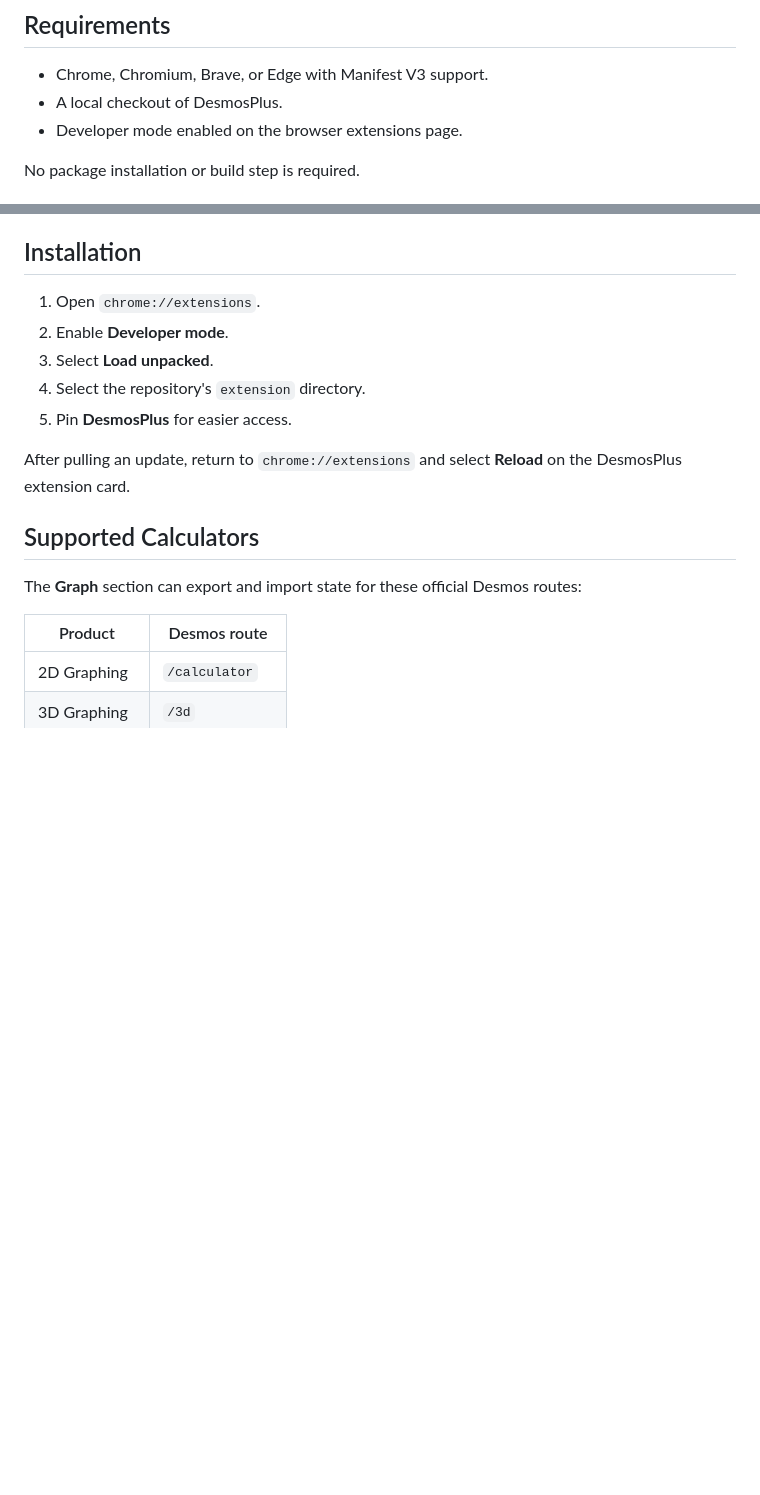
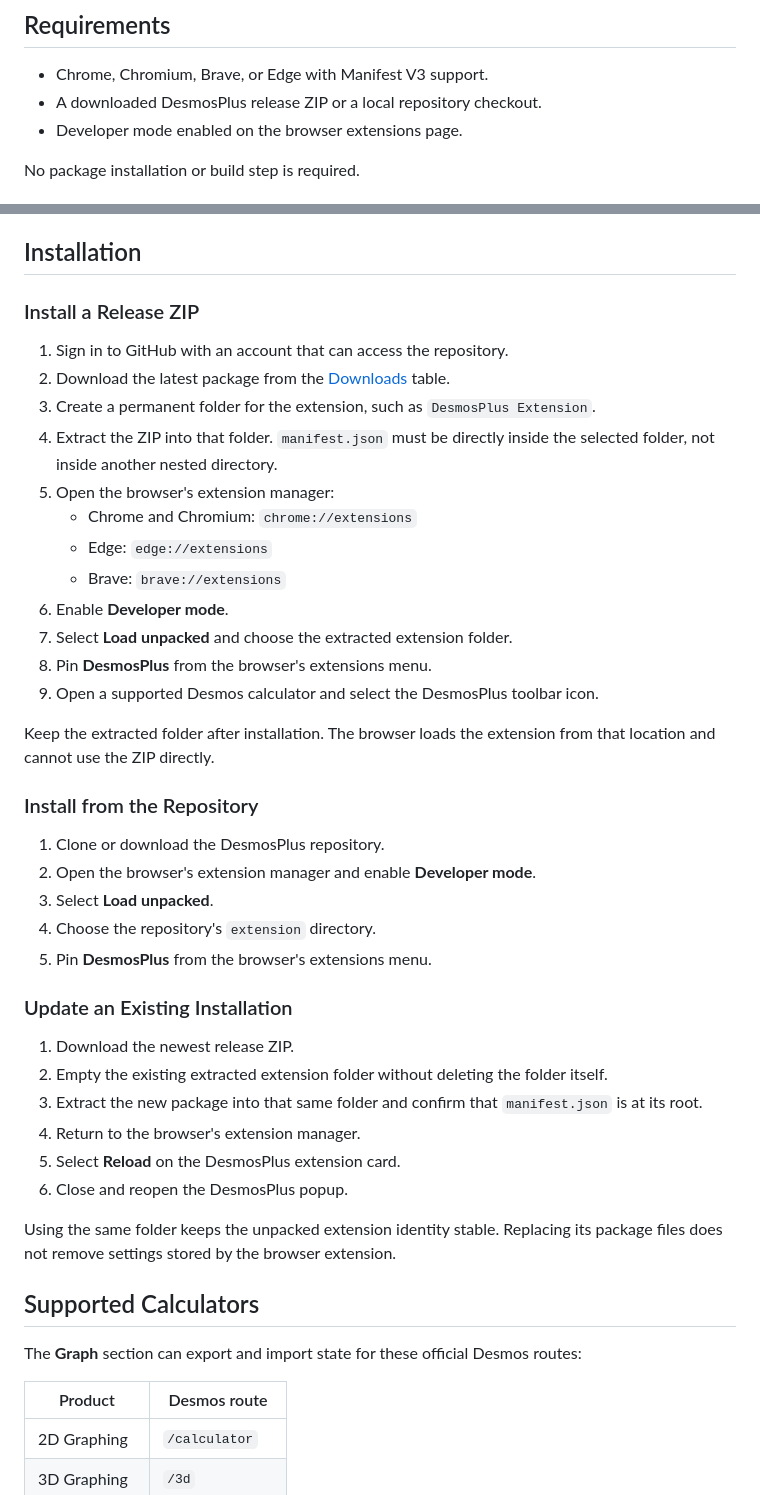
Before and after one commit to DesmosPlus/desmosplus, a Markdown page: extension.md, 2 parts joined by grey strips. Drawn GitHub-style; blank space fills up the shorter version.

Commit message:
docs: expand extension installation guide

```diff
--- a/extension.md
+++ b/extension.md
@@ -29,7 +29,7 @@ or maintained by Desmos Studio PBC.
 ## Requirements
 
 - Chrome, Chromium, Brave, or Edge with Manifest V3 support.
-- A local checkout of DesmosPlus.
+- A downloaded DesmosPlus release ZIP or a local repository checkout.
 - Developer mode enabled on the browser extensions page.
 
 No package installation or build step is required.
@@ -60,14 +60,47 @@ DesmosPlus code.
 
 ## Installation
 
-1. Open `chrome://extensions`.
-2. Enable **Developer mode**.
+### Install a Release ZIP
+
+1. Sign in to GitHub with an account that can access the repository.
+2. Download the latest package from the [Downloads](#downloads) table.
+3. Create a permanent folder for the extension, such as
+   `DesmosPlus Extension`.
+4. Extract the ZIP into that folder. `manifest.json` must be directly inside
+   the selected folder, not inside another nested directory.
+5. Open the browser's extension manager:
+   - Chrome and Chromium: `chrome://extensions`
+   - Edge: `edge://extensions`
+   - Brave: `brave://extensions`
+6. Enable **Developer mode**.
+7. Select **Load unpacked** and choose the extracted extension folder.
+8. Pin **DesmosPlus** from the browser's extensions menu.
+9. Open a supported Desmos calculator and select the DesmosPlus toolbar icon.
+
+Keep the extracted folder after installation. The browser loads the extension
+from that location and cannot use the ZIP directly.
+
+### Install from the Repository
+
+1. Clone or download the DesmosPlus repository.
+2. Open the browser's extension manager and enable **Developer mode**.
 3. Select **Load unpacked**.
-4. Select the repository's `extension` directory.
-5. Pin **DesmosPlus** for easier access.
+4. Choose the repository's `extension` directory.
+5. Pin **DesmosPlus** from the browser's extensions menu.
 
-After pulling an update, return to `chrome://extensions` and select **Reload**
-on the DesmosPlus extension card.
+### Update an Existing Installation
+
+1. Download the newest release ZIP.
+2. Empty the existing extracted extension folder without deleting the folder
+   itself.
+3. Extract the new package into that same folder and confirm that
+   `manifest.json` is at its root.
+4. Return to the browser's extension manager.
+5. Select **Reload** on the DesmosPlus extension card.
+6. Close and reopen the DesmosPlus popup.
+
+Using the same folder keeps the unpacked extension identity stable. Replacing
+its package files does not remove settings stored by the browser extension.
 
 ## Supported Calculators
 
```
